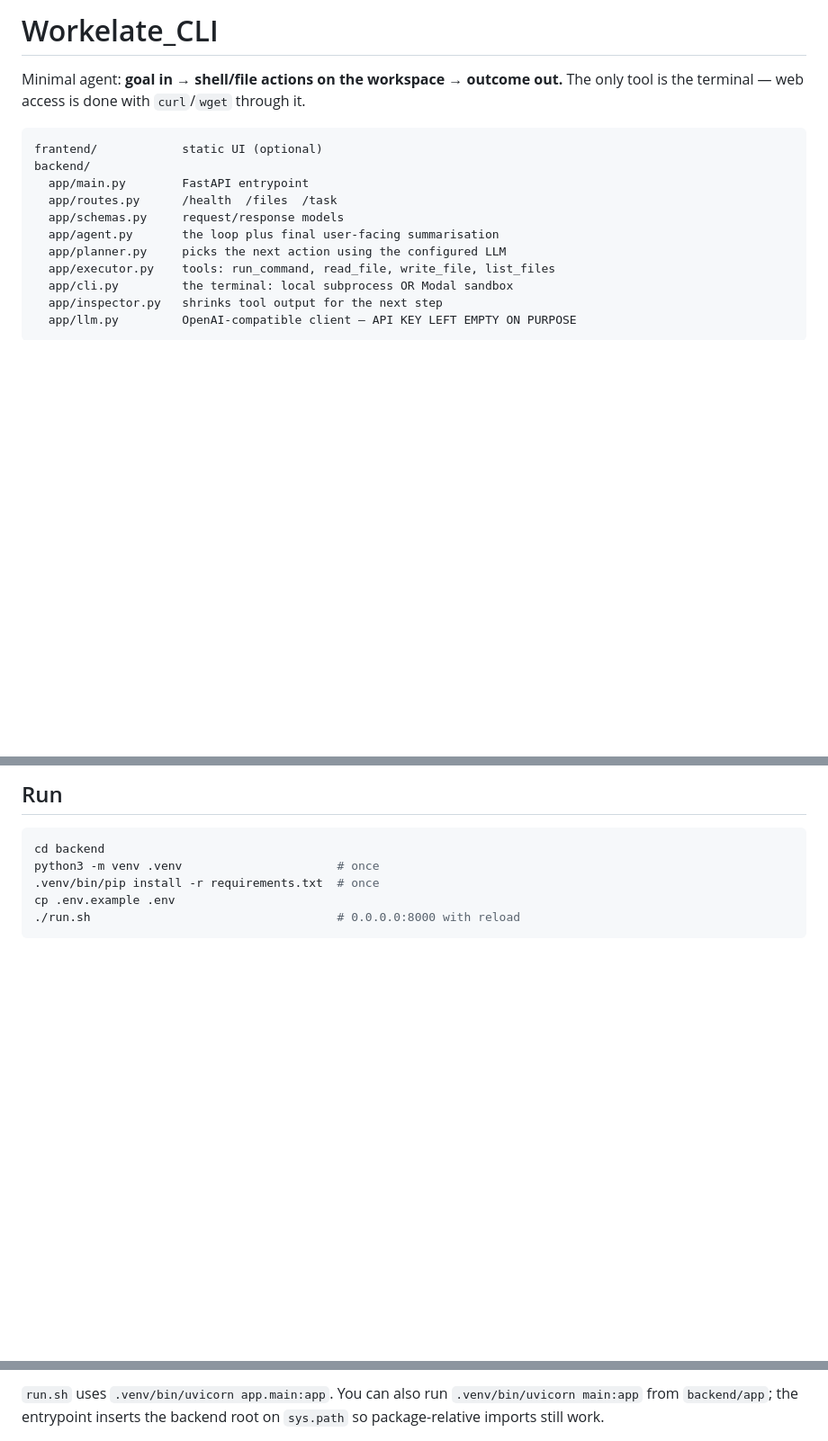
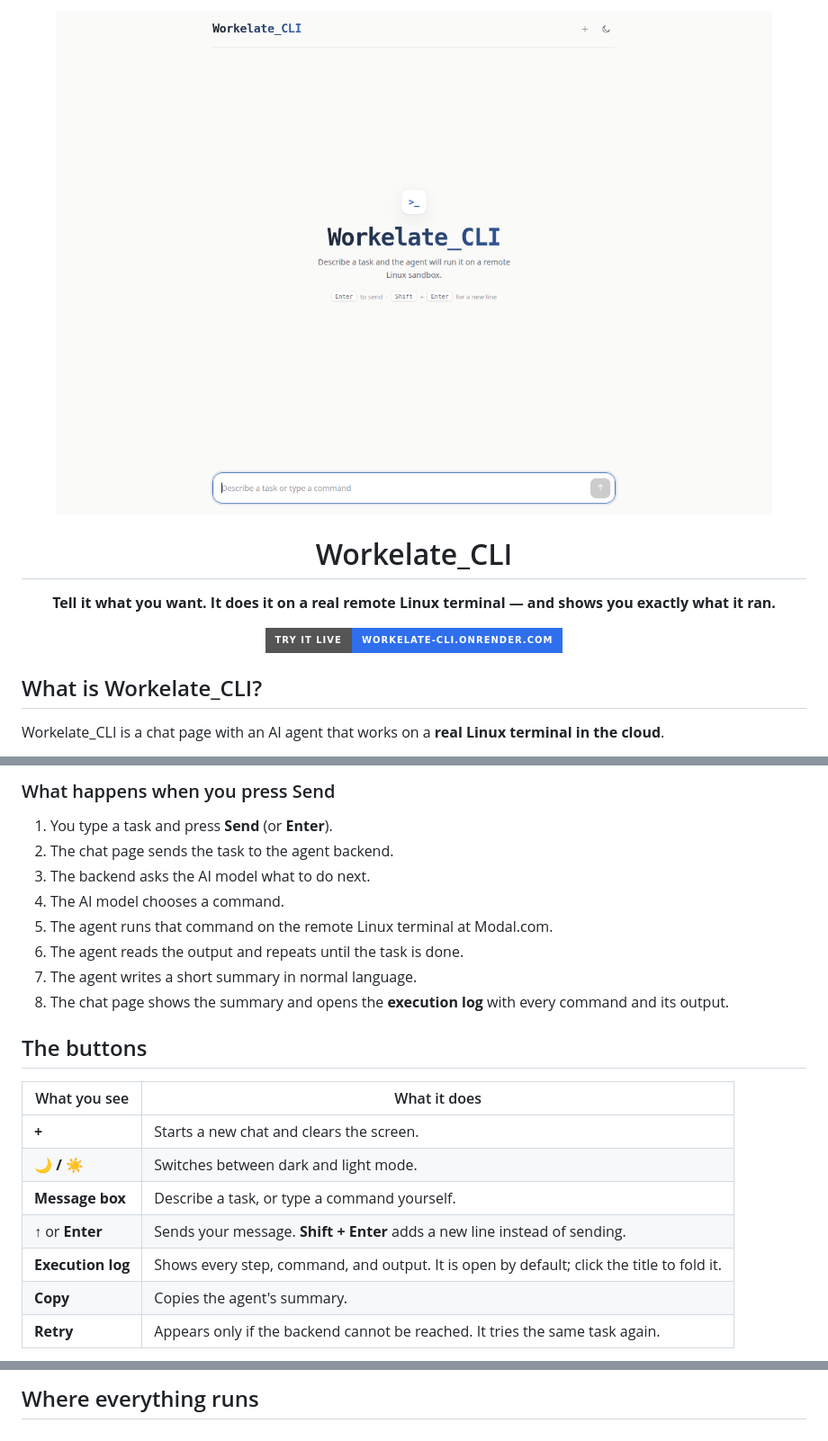
Before and after one commit to rnaveenpatil/Workelate_CLI, a Markdown page: README.md, 3 parts joined by grey strips. Shown at 90% size. Drawn GitHub-style; pictures changed too: docs/ui.png (added); badges without logos; blank space fills up the shorter version.

````diff
--- a/README.md
+++ b/README.md
@@ -1,17 +1,20 @@
-# Workelate_CLI
+<p align="center">
+  <img src="docs/ui.png" alt="Workelate_CLI chat interface" width="900">
+</p>
 
-Minimal agent: **goal in → shell/file actions on the workspace → outcome out.**
-The only tool is the terminal — web access is done with `curl`/`wget` through it.
+<h1 align="center">Workelate_CLI</h1>
 
-```
-frantend/            static UI (optional)
-backend/
-  app/main.py        FastAPI entrypoint
-  app/routes.py      /health  /files  /task
-  app/schemas.py     request/response models
-  app/agent.py       the loop plus final user-facing summarisation
-  app/planner.py     picks the next action using the configured LLM
-  app/executor.py    tools: run_command, read_file, write_file, list_files
-  app/cli.py         the terminal: local subprocess OR Modal sandbox
-  app/inspector.py   shrinks tool output for the next step
-  app/llm.py         OpenAI-compatible client — API KEY LEFT EMPTY ON PURPOSE
+<p align="center">
+  <strong>Tell it what you want. It does it on a real remote Linux terminal — and shows you exactly what it ran.</strong>
+</p>
+
+<p align="center">
+  <a href="https://workelate-cli.onrender.com/">
+    <img src="https://img.shields.io/badge/Try_it_live-workelate--cli.onrender.com-2f6fed?style=for-the-badge" alt="Try Workelate_CLI live">
+  </a>
+</p>
+
+## What is Workelate_CLI?
+
+Workelate_CLI is a chat page with an AI agent that works on a **real Linux terminal in the cloud**.
+
@@ -18,10 +40,25 @@ backend/
 ```
 
-## Run
+### What happens when you press Send
 
-```bash
-cd backend
-python3 -m venv .venv                      # once
-.venv/bin/pip install -r requirements.txt  # once
-cp .env.example .env
-./run.sh                                   # 0.0.0.0:8000 with reload
+1. You type a task and press **Send** (or **Enter**).
+2. The chat page sends the task to the agent backend.
+3. The backend asks the AI model what to do next.
+4. The AI model chooses a command.
+5. The agent runs that command on the remote Linux terminal at Modal.com.
+6. The agent reads the output and repeats until the task is done.
+7. The agent writes a short summary in normal language.
+8. The chat page shows the summary and opens the **execution log** with every command and its output.
+
+## The buttons
+
+| What you see | What it does |
+| --- | --- |
+| **+** | Starts a new chat and clears the screen. |
+| **🌙 / ☀️** | Switches between dark and light mode. |
+| **Message box** | Describe a task, or type a command yourself. |
+| **↑** or **Enter** | Sends your message. **Shift + Enter** adds a new line instead of sending. |
+| **Execution log** | Shows every step, command, and output. It is open by default; click the title to fold it. |
+| **Copy** | Copies the agent's summary. |
+| **Retry** | Appears only if the backend cannot be reached. It tries the same task again. |
+
@@ -28,6 +75,4 @@ cp .env.example .env
 ```
 
-`run.sh` uses `.venv/bin/uvicorn app.main:app`. You can also run
-`.venv/bin/uvicorn main:app` from `backend/app`; the entrypoint inserts the
-backend root on `sys.path` so package-relative imports still work.
+## Where everything runs
 
````
Also changed, not shown: other parts of README.md (+85 -91 lines).
